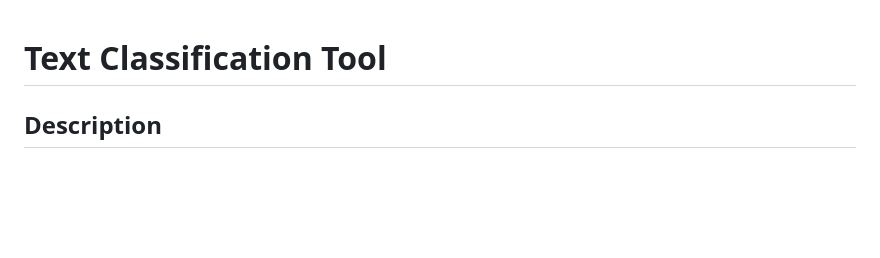
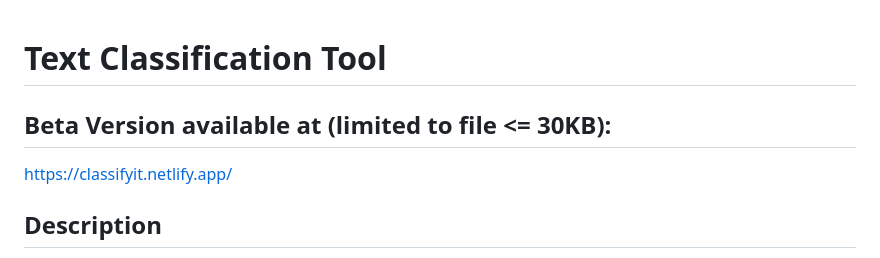
Before and after one commit to darLloyd/text-classifier-tool, a Markdown page: README.md, the part around the change. GitHub-like rendering; blank space fills up the shorter version.

Commit message:
Update README.md
Updated description

```diff
--- a/README.md
+++ b/README.md
@@ -1,4 +1,8 @@
 # Text Classification Tool
+
+## Beta Version available at (limited to file <= 30KB):
+
+https://classifyit.netlify.app/
 
 ## Description
 
```
